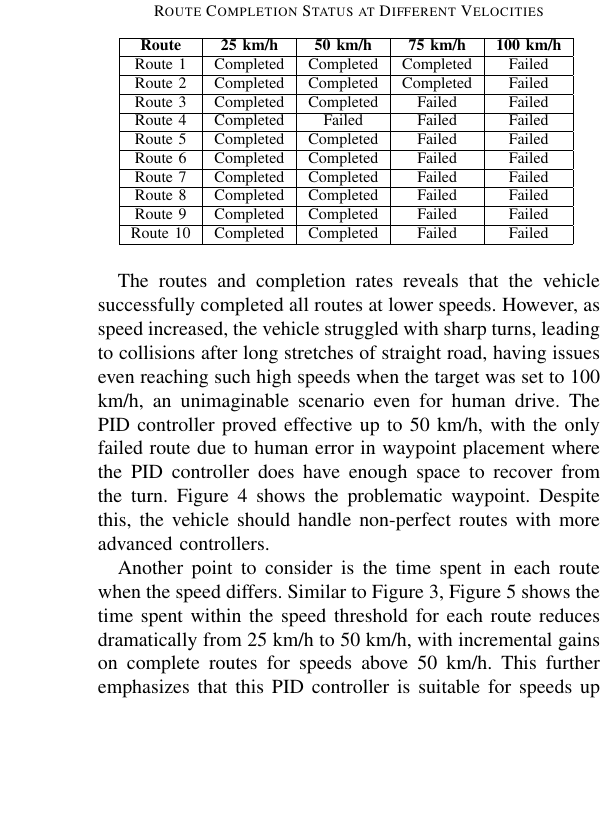
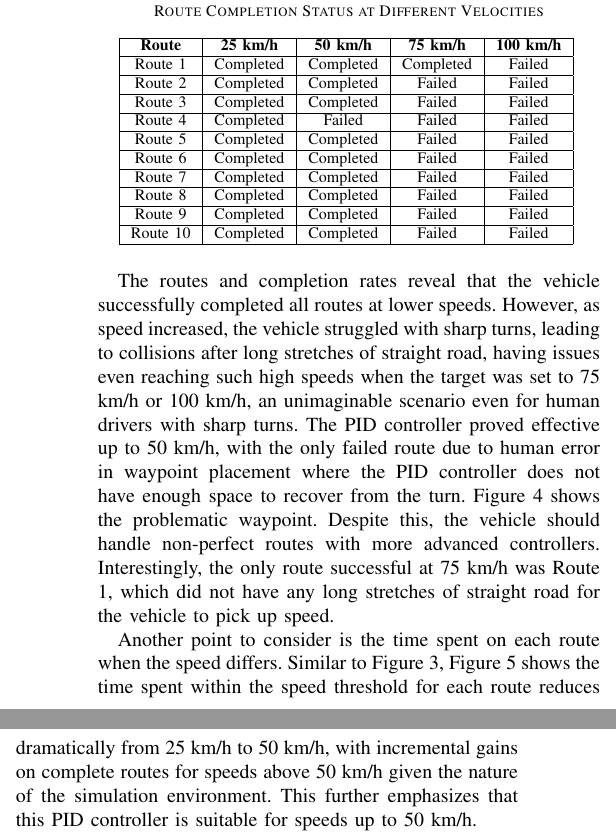
Before and after one commit to AndreHucke/CARLA_PID_PROJECT, a LaTeX paper (Article.tex): part of one column of page 5 of 6 before the commit and two parts of the columns of page 5 of 6 after it, the two joined at a grey line, cut so that both start at the same text, the shorter picture padded with empty space. Compiled offline with pdfLaTeX.

Commit message:
Update Article.tex

```diff
--- a/Article.tex
+++ b/Article.tex
@@ -378,7 +378,7 @@ For a more comprehensive evaluation, different speed where set for all scenarios
         \hline
         Route 1 & Completed & Completed & Completed & Failed \\
         \hline
-        Route 2 & Completed & Completed & Completed & Failed \\
+        Route 2 & Completed & Completed & Failed & Failed \\
         \hline
         Route 3 & Completed & Completed & Failed & Failed \\
         \hline
@@ -400,7 +400,7 @@ For a more comprehensive evaluation, different speed where set for all scenarios
     \label{tab:completion_status}
 \end{table}
 
-The routes and completion rates reveals that the vehicle successfully completed all routes at lower speeds. However, as speed increased, the vehicle struggled with sharp turns, leading to collisions after long stretches of straight road, having issues even reaching such high speeds when the target was set to 100 km/h, an unimaginable scenario even for human drive. The PID controller proved effective up to 50 km/h, with the only failed route due to human error in waypoint placement where the PID controller does have enough space to recover from the turn. Figure~\ref{fig:lamp_post} shows the problematic waypoint. Despite this, the vehicle should handle non-perfect routes with more advanced controllers.
+The routes and completion rates reveal that the vehicle successfully completed all routes at lower speeds. However, as speed increased, the vehicle struggled with sharp turns, leading to collisions after long stretches of straight road, having issues even reaching such high speeds when the target was set to 75 km/h or 100 km/h, an unimaginable scenario even for human drivers with sharp turns. The PID controller proved effective up to 50 km/h, with the only failed route due to human error in waypoint placement where the PID controller does not have enough space to recover from the turn. Figure~\ref{fig:lamp_post} shows the problematic waypoint. Despite this, the vehicle should handle non-perfect routes with more advanced controllers. Interestingly, the only route successful at 75 km/h was Route 1, which did not have any long stretches of straight road for the vehicle to pick up speed.
 
 \begin{figure}[h]
     \centering
@@ -409,7 +409,7 @@ The routes and completion rates reveals that the vehicle successfully completed
     \label{fig:lamp_post}
 \end{figure}
 
-Another point to consider is the time spent in each route when the speed differs. Similar to Figure~\ref{fig:speed_performance}, Figure~\ref{fig:combined} shows the time spent within the speed threshold for each route reduces dramatically from 25 km/h to 50 km/h, with incremental gains on complete routes for speeds above 50 km/h. This further emphasizes that this PID controller is suitable for speeds up to 50 km/h.
+Another point to consider is the time spent on each route when the speed differs. Similar to Figure~\ref{fig:speed_performance}, Figure~\ref{fig:combined} shows the time spent within the speed threshold for each route reduces dramatically from 25 km/h to 50 km/h, with incremental gains on complete routes for speeds above 50 km/h given the nature of the simulation environment. This further emphasizes that this PID controller is suitable for speeds up to 50 km/h.
 
 \begin{figure}[h]
     \centering
@@ -428,7 +428,7 @@ The experimental results showed that the vehicle could complete all routes at lo
 
 The project also highlighted the importance of proper waypoint placement and the need for adaptive control strategies to handle non-perfect routes. The time spent within the speed threshold for each route reduced dramatically from 25 km/h to 50 km/h, emphasizing the PID controller's suitability for speeds up to 50 km/h.
 
-Future work may involve investigating advanced control strategies or adaptive PID tuning to improve performance in complex driving scenarios. Moreover, better lookahead function, incorporating turns of various angles, experimenting with different simulation environments, and integrating computer vision techniques could facilitate the development of a fully autonomous vehicle without the need for manual route planning.
+Future work may involve investigating advanced control strategies or adaptive PID tuning to improve performance in complex driving scenarios. Moreover, a better lookahead function, incorporating turns of various angles, experimenting with different simulation environments, and integrating computer vision techniques could facilitate the development of a fully autonomous vehicle without the need for manual route planning.
 
 \section{Acknowledgements}
 
```
Also changed, not shown: Article.tex (2 more changed lines).
